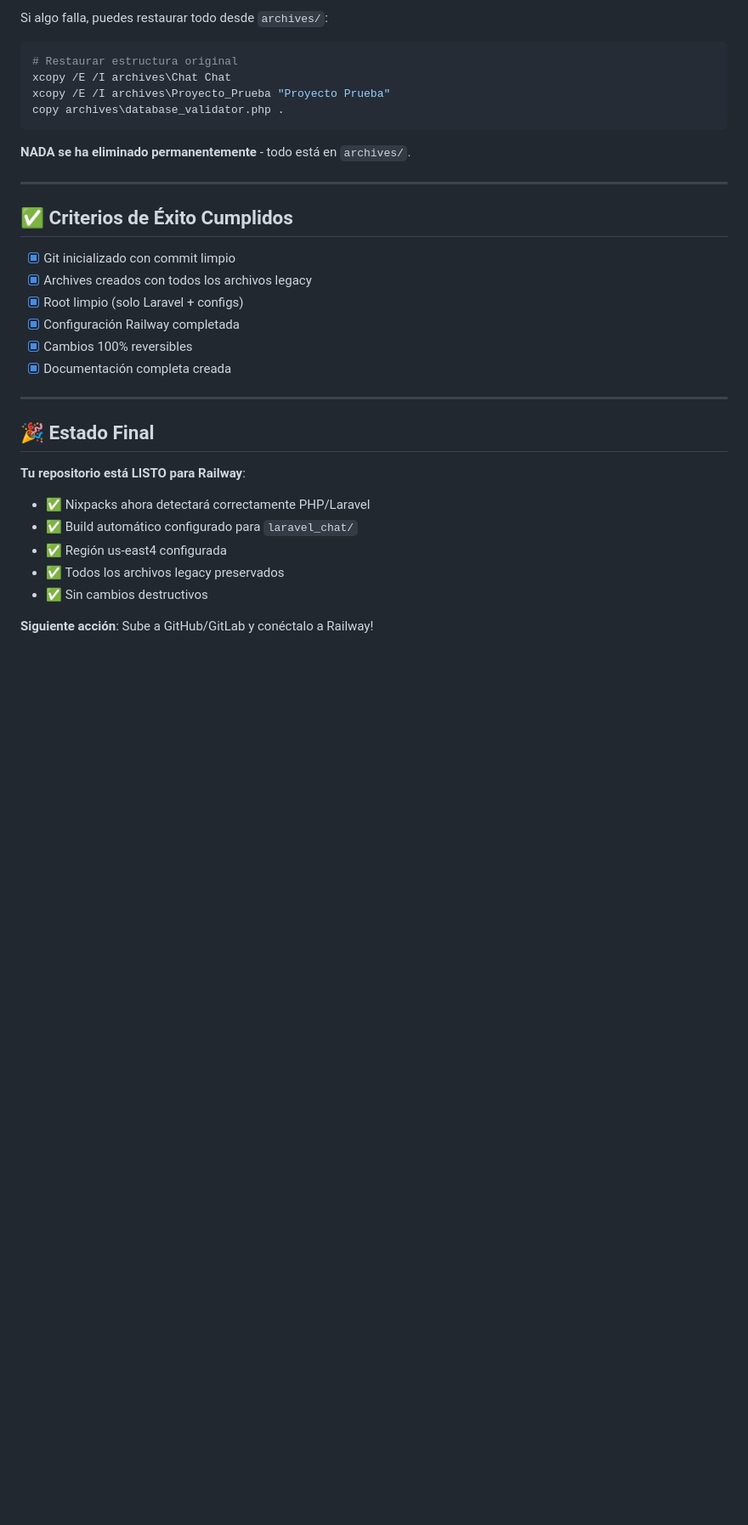
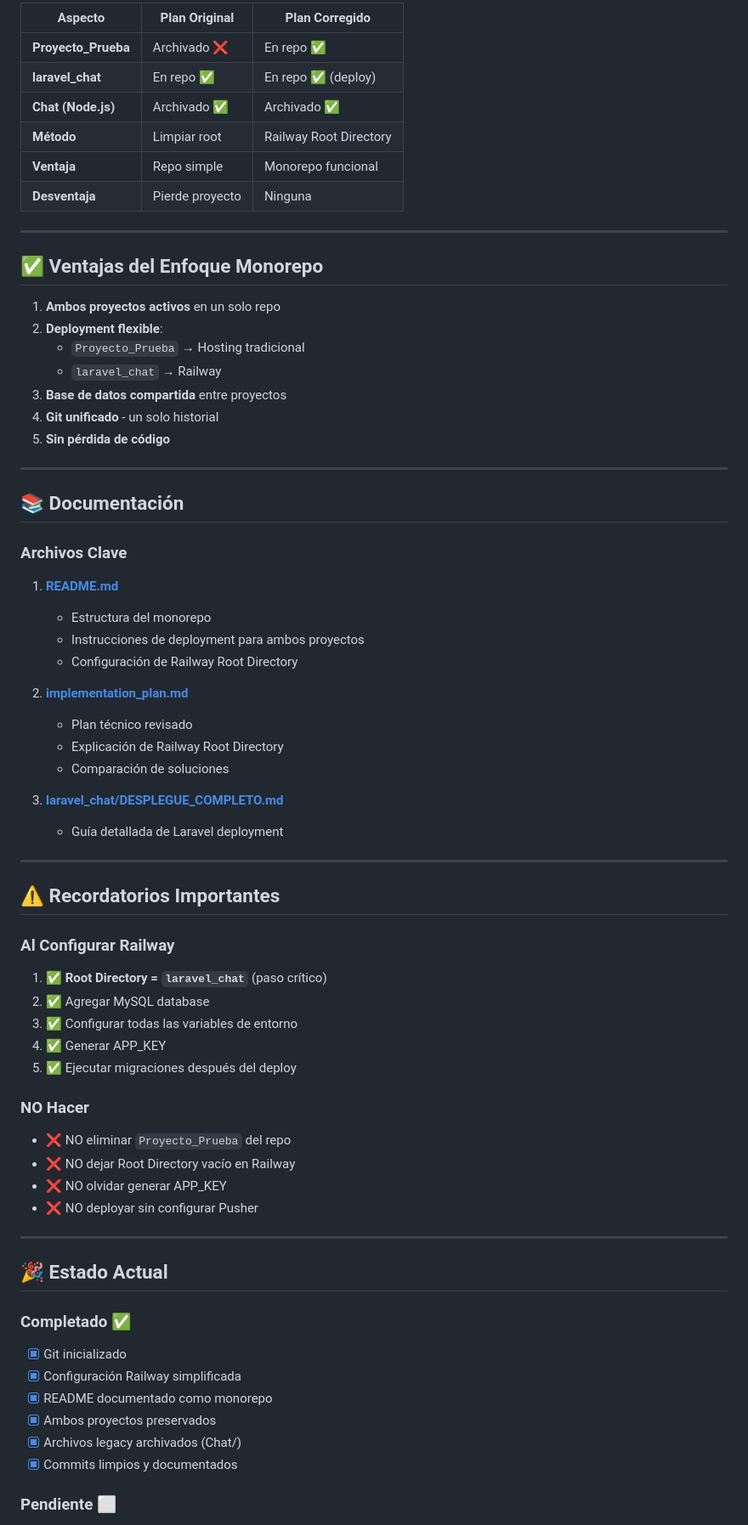
Before and after one commit to morenodiosimar-dev/Red-social-NEXUS, a Markdown page: RAILWAY_DEPLOYMENT_SUMMARY.md, the part around one of its changes. Shown at 85% size. Drawn GitHub-style; blank space fills up the shorter version.

````diff
--- a/RAILWAY_DEPLOYMENT_SUMMARY.md
+++ b/RAILWAY_DEPLOYMENT_SUMMARY.md
@@ -94,35 +157,75 @@ Revisa estos archivos para instrucciones detalladas:
 
-Si algo falla, puedes restaurar todo desde `archives/`:
-
-```bash
-# Restaurar estructura original
-xcopy /E /I archives\Chat Chat
-xcopy /E /I archives\Proyecto_Prueba "Proyecto Prueba"
-copy archives\database_validator.php .
-```
-
-**NADA se ha eliminado permanentemente** - todo está en `archives/`.
+| Aspecto | Plan Original | Plan Corregido |
+|---------|---------------|----------------|
+| **Proyecto_Prueba** | Archivado ❌ | En repo ✅ |
+| **laravel_chat** | En repo ✅ | En repo ✅ (deploy) |
+| **Chat (Node.js)** | Archivado ✅ | Archivado ✅ |
+| **Método** | Limpiar root | Railway Root Directory |
+| **Ventaja** | Repo simple | Monorepo funcional |
+| **Desventaja** | Pierde proyecto | Ninguna |
 
 ---
 
-## ✅ Criterios de Éxito Cumplidos
+## ✅ Ventajas del Enfoque Monorepo
 
-- [x] Git inicializado con commit limpio
-- [x] Archives creados con todos los archivos legacy
-- [x] Root limpio (solo Laravel + configs)
-- [x] Configuración Railway completada
-- [x] Cambios 100% reversibles
-- [x] Documentación completa creada
+1. **Ambos proyectos activos** en un solo repo
+2. **Deployment flexible**:
+   - `Proyecto_Prueba` → Hosting tradicional
+   - `laravel_chat` → Railway
+3. **Base de datos compartida** entre proyectos
+4. **Git unificado** - un solo historial
+5. **Sin pérdida de código**
 
 ---
 
-## 🎉 Estado Final
+## 📚 Documentación
 
-**Tu repositorio está LISTO para Railway**:
-- ✅ Nixpacks ahora detectará correctamente PHP/Laravel
-- ✅ Build automático configurado para `laravel_chat/`
-- ✅ Región us-east4 configurada
-- ✅ Todos los archivos legacy preservados
-- ✅ Sin cambios destructivos
+### Archivos Clave
 
-**Siguiente acción**: Sube a GitHub/GitLab y conéctalo a Railway!
+1. **[README.md](file:///c:/Users/cdga2/OneDrive/Documentos/proyecto%20nore/README.md)**
+   - Estructura del monorepo
+   - Instrucciones de deployment para ambos proyectos
+   - Configuración de Railway Root Directory
+
+2. **[implementation_plan.md](file:///C:/Users/cdga2/.gemini/antigravity/brain/03d4f54f-0613-496b-85f0-ddf8d096581c/implementation_plan.md)**
+   - Plan técnico revisado
+   - Explicación de Railway Root Directory
+   - Comparación de soluciones
+
+3. **[laravel_chat/DESPLEGUE_COMPLETO.md](file:///c:/Users/cdga2/OneDrive/Documentos/proyecto%20nore/laravel_chat/DESPLEGUE_COMPLETO.md)**
+   - Guía detallada de Laravel deployment
+
+---
+
+## ⚠️ Recordatorios Importantes
+
+### Al Configurar Railway
+
+1. ✅ **Root Directory = `laravel_chat`** (paso crítico)
+2. ✅ Agregar MySQL database
+3. ✅ Configurar todas las variables de entorno
+4. ✅ Generar APP_KEY
+5. ✅ Ejecutar migraciones después del deploy
+
+### NO Hacer
+
+- ❌ NO eliminar `Proyecto_Prueba` del repo
+- ❌ NO dejar Root Directory vacío en Railway
+- ❌ NO olvidar generar APP_KEY
+- ❌ NO deployar sin configurar Pusher
+
+---
+
+## 🎉 Estado Actual
+
+### Completado ✅
+
+- [x] Git inicializado
+- [x] Configuración Railway simplificada
+- [x] README documentado como monorepo
+- [x] Ambos proyectos preservados
+- [x] Archivos legacy archivados (Chat/)
+- [x] Commits limpios y documentados
+
+### Pendiente ⬜
+
````
Also changed, not shown: other parts of RAILWAY_DEPLOYMENT_SUMMARY.md (+138 -52 lines).
